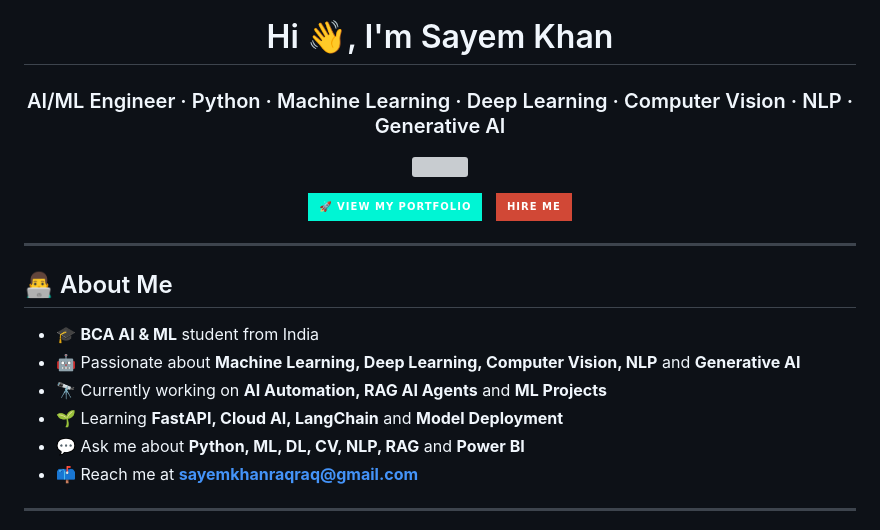
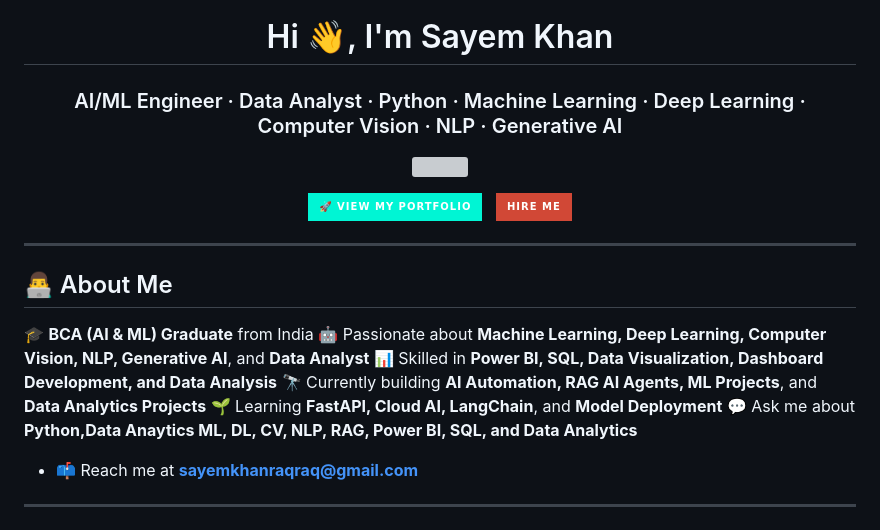
Before and after one commit to SayemKhan1111/sayemkhan-portfolio, a Markdown page: README.md, the part around the change. Rendered like a GitHub page; badges without logos; grey boxes are pictures that could not be loaded.

```diff
--- a/README.md
+++ b/README.md
@@ -1,7 +1,7 @@
 <img src="https://capsule-render.vercel.app/api?type=waving&color=0:667eea,100:764ba2&height=220&section=header&text=Sayem%20Khan&fontSize=55&fontColor=ffffff&animation=fadeIn&fontAlignY=35&desc=AI%2FML%20Engineer%20%7C%20Python%20%7C%20Computer%20Vision%20%7C%20Generative%20AI&descAlignY=55&descSize=18" width="100%"/>
 
 <h1 align="center">Hi 👋, I'm Sayem Khan</h1>
-<h3 align="center">AI/ML Engineer · Python · Machine Learning · Deep Learning · Computer Vision · NLP · Generative AI</h3>
+<h3 align="center">AI/ML Engineer  · Data Analyst · Python · Machine Learning · Deep Learning · Computer Vision · NLP · Generative AI</h3>
 
 <p align="center">
   <img src="https://readme-typing-svg.herokuapp.com?font=Poppins&size=22&center=true&vCenter=true&width=850&lines=AI%2FML+Engineer;Python+Developer;Computer+Vision+Enthusiast;Generative+AI+Learner;RAG+AI+Agent+Builder;Building+Real-World+AI+Projects" />
@@ -23,11 +23,13 @@
 
 ## 👨‍💻 About Me
 
-- 🎓 **BCA AI & ML** student from India
-- 🤖 Passionate about **Machine Learning, Deep Learning, Computer Vision, NLP** and **Generative AI**
-- 🔭 Currently working on **AI Automation, RAG AI Agents** and **ML Projects**
-- 🌱 Learning **FastAPI, Cloud AI, LangChain** and **Model Deployment**
-- 💬 Ask me about **Python, ML, DL, CV, NLP, RAG** and **Power BI**
+🎓 **BCA (AI & ML) Graduate** from India
+🤖 Passionate about **Machine Learning, Deep Learning, Computer Vision, NLP, Generative AI**, and **Data Analyst**
+📊 Skilled in **Power BI, SQL, Data Visualization, Dashboard Development, and Data Analysis**
+🔭 Currently building **AI Automation, RAG AI Agents, ML Projects**, and **Data Analytics Projects**
+🌱 Learning **FastAPI, Cloud AI, LangChain**, and **Model Deployment**
+💬 Ask me about **Python,Data Anaytics ML, DL, CV, NLP, RAG, Power BI, SQL, and Data Analytics**
+
 - 📫 Reach me at **sayemkhanraqraq@gmail.com**
 
 ---
```
